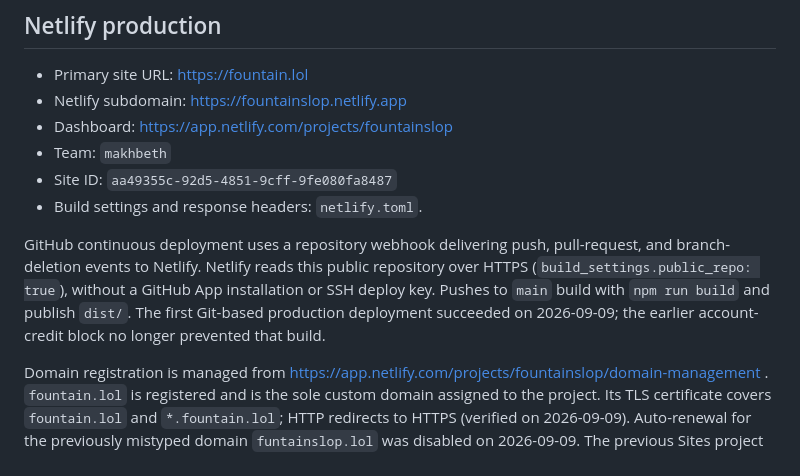
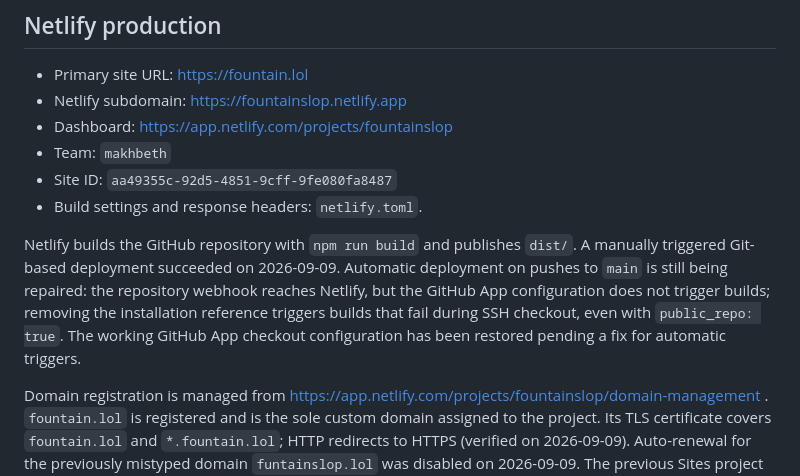
Before and after one commit to MakhBeth/fountainslop, a Markdown page: README.md, the part around the change. GitHub-like rendering.

Commit message:
Record remaining automatic deployment blocker

```diff
--- a/README.md
+++ b/README.md
@@ -26,7 +26,7 @@ The Sites project is recorded in `.openai/hosting.json`. Keep its project ID whe
 - Site ID: `aa49355c-92d5-4851-9cff-9fe080fa8487`
 - Build settings and response headers: `netlify.toml`.
 
-GitHub continuous deployment uses a repository webhook delivering push, pull-request, and branch-deletion events to Netlify. Netlify reads this public repository over HTTPS (`build_settings.public_repo: true`), without a GitHub App installation or SSH deploy key. Pushes to `main` build with `npm run build` and publish `dist/`. The first Git-based production deployment succeeded on 2026-09-09; the earlier account-credit block no longer prevented that build.
+Netlify builds the GitHub repository with `npm run build` and publishes `dist/`. A manually triggered Git-based deployment succeeded on 2026-09-09. Automatic deployment on pushes to `main` is still being repaired: the repository webhook reaches Netlify, but the GitHub App configuration does not trigger builds; removing the installation reference triggers builds that fail during SSH checkout, even with `public_repo: true`. The working GitHub App checkout configuration has been restored pending a fix for automatic triggers.
 
 Domain registration is managed from https://app.netlify.com/projects/fountainslop/domain-management . `fountain.lol` is registered and is the sole custom domain assigned to the project. Its TLS certificate covers `fountain.lol` and `*.fountain.lol`; HTTP redirects to HTTPS (verified on 2026-09-09). Auto-renewal for the previously mistyped domain `funtainslop.lol` was disabled on 2026-09-09. The previous Sites project remains recorded in `.openai/hosting.json`.
 
```
